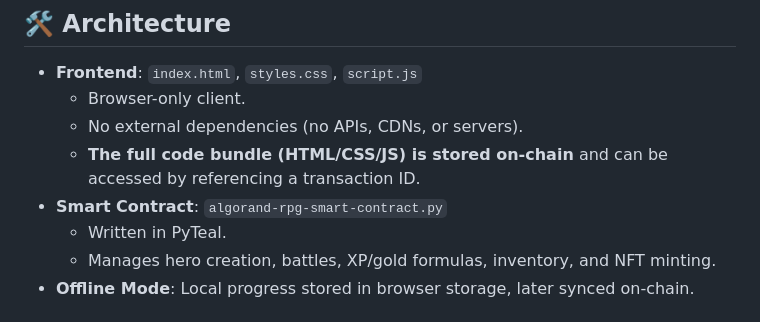
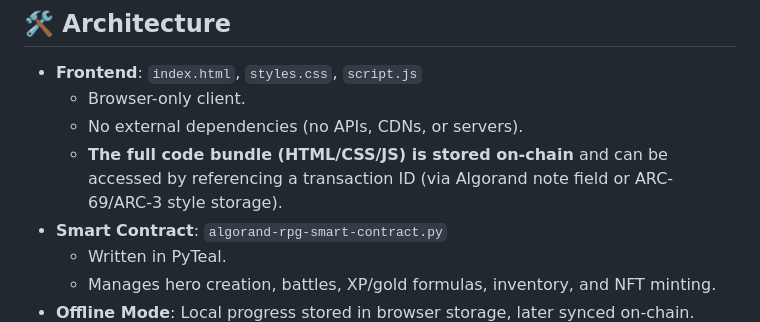
Before and after one commit to ch4itu/EternalBliss, a Markdown page: README.md, the part around the change. Drawn GitHub-style.

```diff
--- a/README.md
+++ b/README.md
@@ -56,7 +56,7 @@ Eternal Bliss demonstrates that decentralized games can be **fun, fair, permanen
 - **Frontend**: `index.html`, `styles.css`, `script.js`
   - Browser-only client.
   - No external dependencies (no APIs, CDNs, or servers).
-  - **The full code bundle (HTML/CSS/JS) is stored on-chain** and can be accessed by referencing a transaction ID.
+  - **The full code bundle (HTML/CSS/JS) is stored on-chain** and can be accessed by referencing a transaction ID (via Algorand note field or ARC-69/ARC-3 style storage).
 - **Smart Contract**: `algorand-rpg-smart-contract.py`
   - Written in PyTeal.
   - Manages hero creation, battles, XP/gold formulas, inventory, and NFT minting.
```
